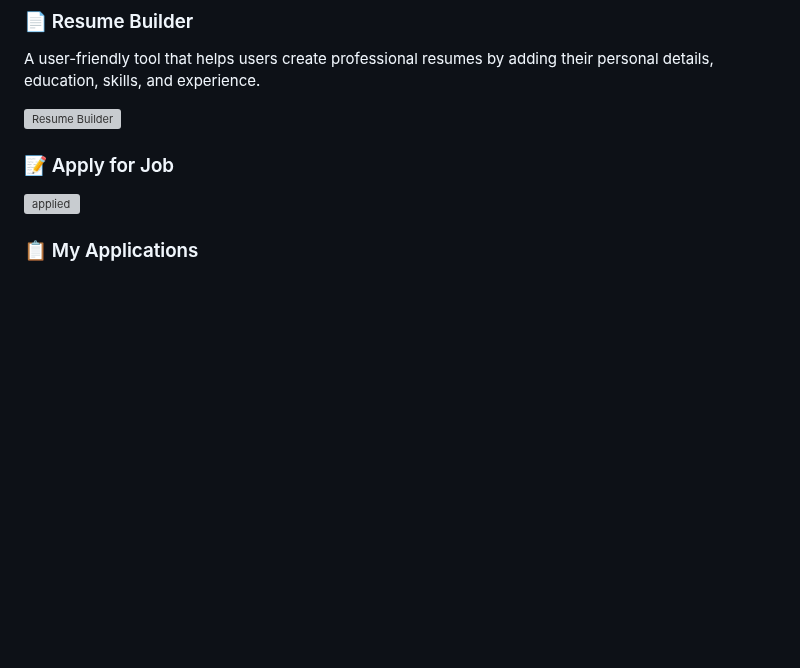
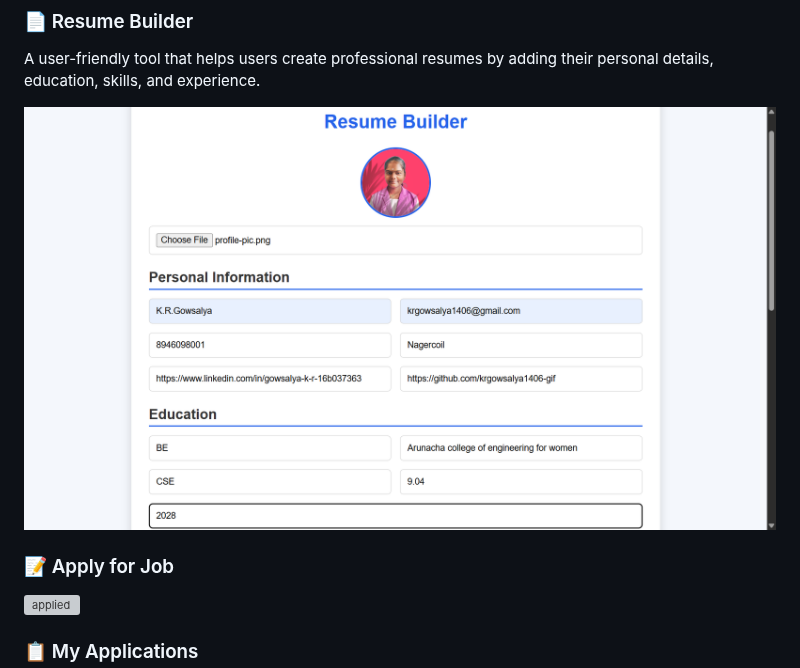
Before and after one commit to krgowsalya1406-gif/Online-Job-Portal, a Markdown page: README.md, the part around the change. Rendered like a GitHub page; blank space fills up the shorter version; grey boxes are pictures that could not be loaded.

```diff
--- a/README.md
+++ b/README.md
@@ -65,7 +65,7 @@ A personalized dashboard that provides users with quick access to jobs, applicat
 ### 📄 Resume Builder
 A user-friendly tool that helps users create professional resumes by adding their personal details, education, skills, and experience.
 
-![Resume Builder](image/resume-builder.png)
+![Resume Builder](image/resumebuilder.png)
 
 
 ### 📝 Apply for Job
```
